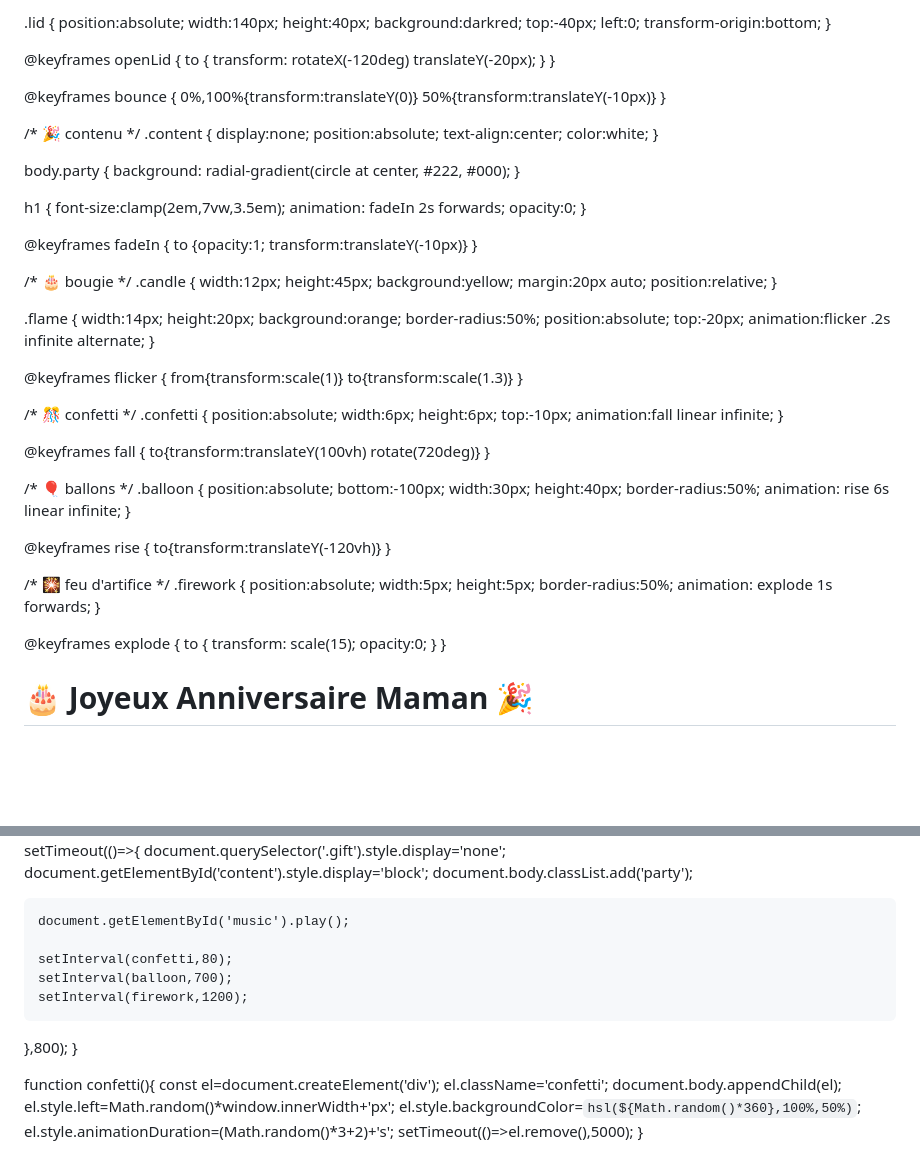
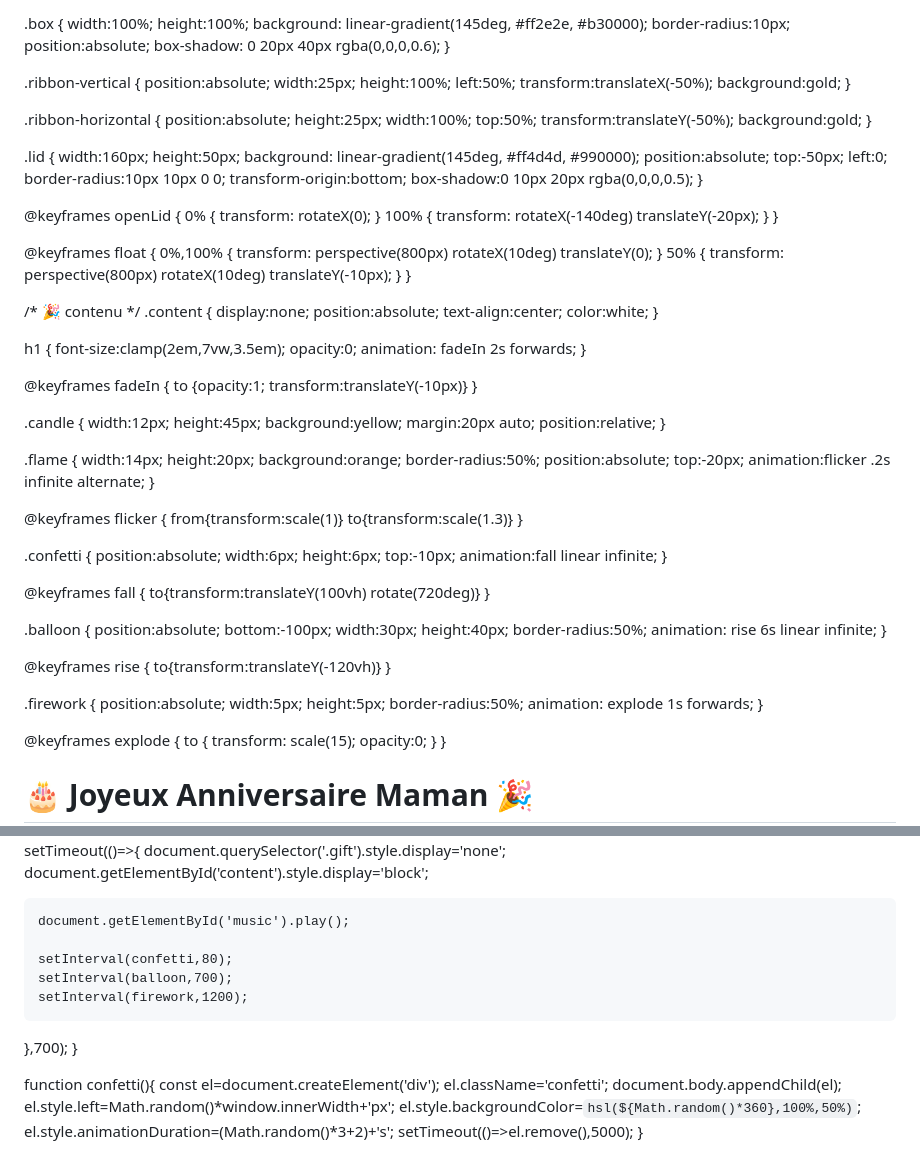
Before and after one commit to Yassine93JR/Anniversaire-maman-, a Markdown page: README.md, 2 parts joined by grey strips. Rendered like a GitHub page; blank space fills up the shorter version.

Commit message:
Refactor gift box styles and update birthday audio
Updated styles and animations for the gift box and birthday elements. Changed audio source for the birthday song.

```diff
--- a/README.md
+++ b/README.md
@@ -13,37 +13,41 @@ body {
   background:#000;
   overflow:hidden;
   font-family:sans-serif;
-}/* 🎁 cadeau 3D */ .gift { width:140px; height:140px; background:red; position:relative; cursor:pointer; transform-style:preserve-3d; animation: bounce 1s infinite; }
+}/* 🎁 CADEAU VISUEL (illusion 3D réaliste) */ .gift { width:160px; height:160px; position:relative; cursor:pointer; transform: perspective(800px) rotateX(10deg); animation: float 2s infinite ease-in-out; }
 
-.lid { position:absolute; width:140px; height:40px; background:darkred; top:-40px; left:0; transform-origin:bottom; }
+.box { width:100%; height:100%; background: linear-gradient(145deg, #ff2e2e, #b30000); border-radius:10px; position:absolute; box-shadow: 0 20px 40px rgba(0,0,0,0.6); }
 
-@keyframes openLid { to { transform: rotateX(-120deg) translateY(-20px); } }
+.ribbon-vertical { position:absolute; width:25px; height:100%; left:50%; transform:translateX(-50%); background:gold; }
 
-@keyframes bounce { 0%,100%{transform:translateY(0)} 50%{transform:translateY(-10px)} }
+.ribbon-horizontal { position:absolute; height:25px; width:100%; top:50%; transform:translateY(-50%); background:gold; }
+
+.lid { width:160px; height:50px; background: linear-gradient(145deg, #ff4d4d, #990000); position:absolute; top:-50px; left:0; border-radius:10px 10px 0 0; transform-origin:bottom; box-shadow:0 10px 20px rgba(0,0,0,0.5); }
+
+@keyframes openLid { 0% { transform: rotateX(0); } 100% { transform: rotateX(-140deg) translateY(-20px); } }
+
+@keyframes float { 0%,100% { transform: perspective(800px) rotateX(10deg) translateY(0); } 50% { transform: perspective(800px) rotateX(10deg) translateY(-10px); } }
 
 /* 🎉 contenu */ .content { display:none; position:absolute; text-align:center; color:white; }
 
-body.party { background: radial-gradient(circle at center, #222, #000); }
-
-h1 { font-size:clamp(2em,7vw,3.5em); animation: fadeIn 2s forwards; opacity:0; }
+h1 { font-size:clamp(2em,7vw,3.5em); opacity:0; animation: fadeIn 2s forwards; }
 
 @keyframes fadeIn { to {opacity:1; transform:translateY(-10px)} }
 
-/* 🎂 bougie */ .candle { width:12px; height:45px; background:yellow; margin:20px auto; position:relative; }
+.candle { width:12px; height:45px; background:yellow; margin:20px auto; position:relative; }
 
 .flame { width:14px; height:20px; background:orange; border-radius:50%; position:absolute; top:-20px; animation:flicker .2s infinite alternate; }
 
 @keyframes flicker { from{transform:scale(1)} to{transform:scale(1.3)} }
 
-/* 🎊 confetti */ .confetti { position:absolute; width:6px; height:6px; top:-10px; animation:fall linear infinite; }
+.confetti { position:absolute; width:6px; height:6px; top:-10px; animation:fall linear infinite; }
 
 @keyframes fall { to{transform:translateY(100vh) rotate(720deg)} }
 
-/* 🎈 ballons */ .balloon { position:absolute; bottom:-100px; width:30px; height:40px; border-radius:50%; animation: rise 6s linear infinite; }
+.balloon { position:absolute; bottom:-100px; width:30px; height:40px; border-radius:50%; animation: rise 6s linear infinite; }
 
 @keyframes rise { to{transform:translateY(-120vh)} }
 
-/* 🎇 feu d'artifice */ .firework { position:absolute; width:5px; height:5px; border-radius:50%; animation: explode 1s forwards; }
+.firework { position:absolute; width:5px; height:5px; border-radius:50%; animation: explode 1s forwards; }
 
 @keyframes explode { to { transform: scale(15); opacity:0; } }
 
@@ -61,18 +68,17 @@ h1 { font-size:clamp(2em,7vw,3.5em); animation: fadeIn 2s forwards; opacity:0; }
 </audio><script>
 function openGift(e){
-  document.getElementById('lid').style.animation='openLid 1s forwards';
+  document.getElementById('lid').style.animation='openLid 0.8s forwards';
 
   setTimeout(()=>{
     document.querySelector('.gift').style.display='none';
     document.getElementById('content').style.display='block';
-    document.body.classList.add('party');
 
     document.getElementById('music').play();
 
     setInterval(confetti,80);
     setInterval(balloon,700);
     setInterval(firework,1200);
-  },800);
+  },700);
 }
 
 function confetti(){
```
Also changed, not shown: other parts of README.md (+5 -2 lines).
